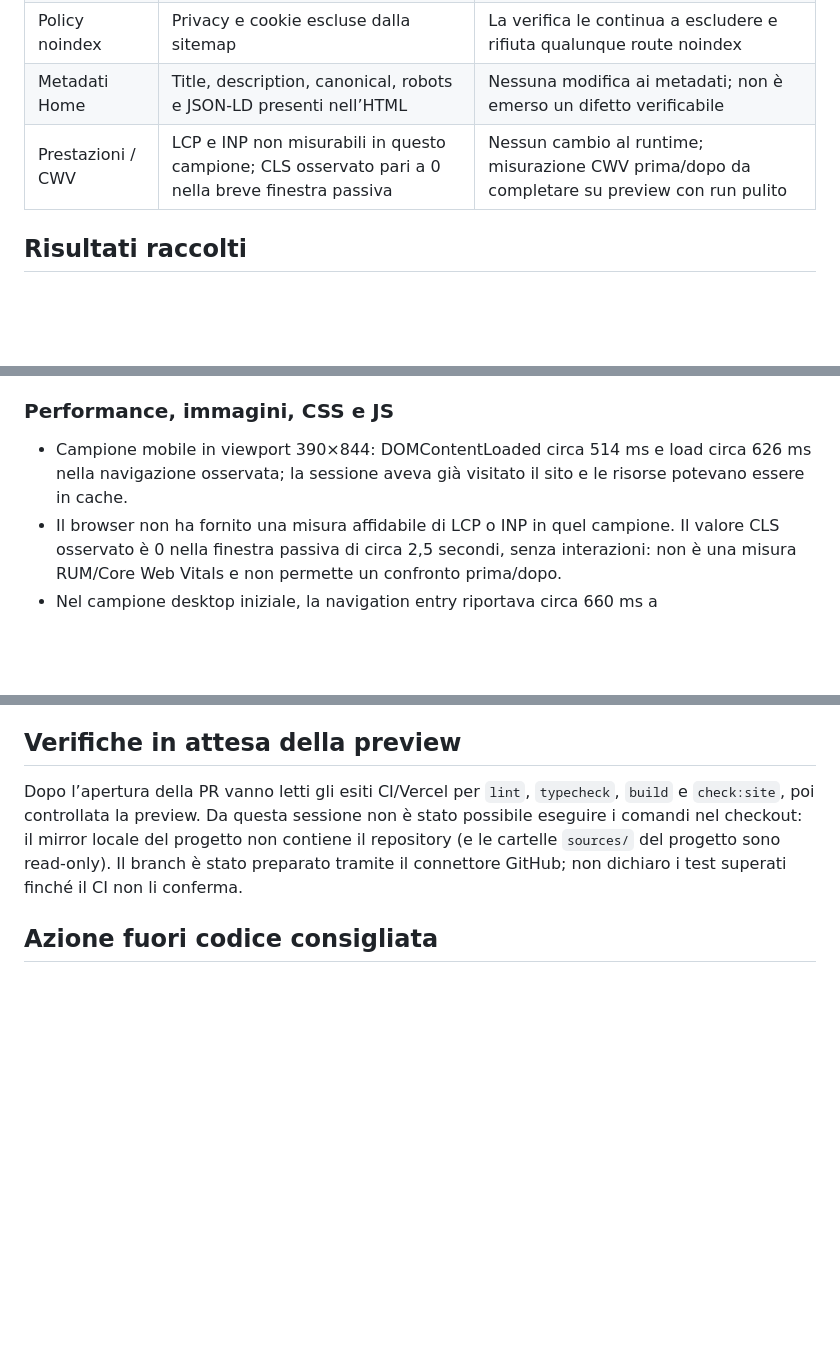
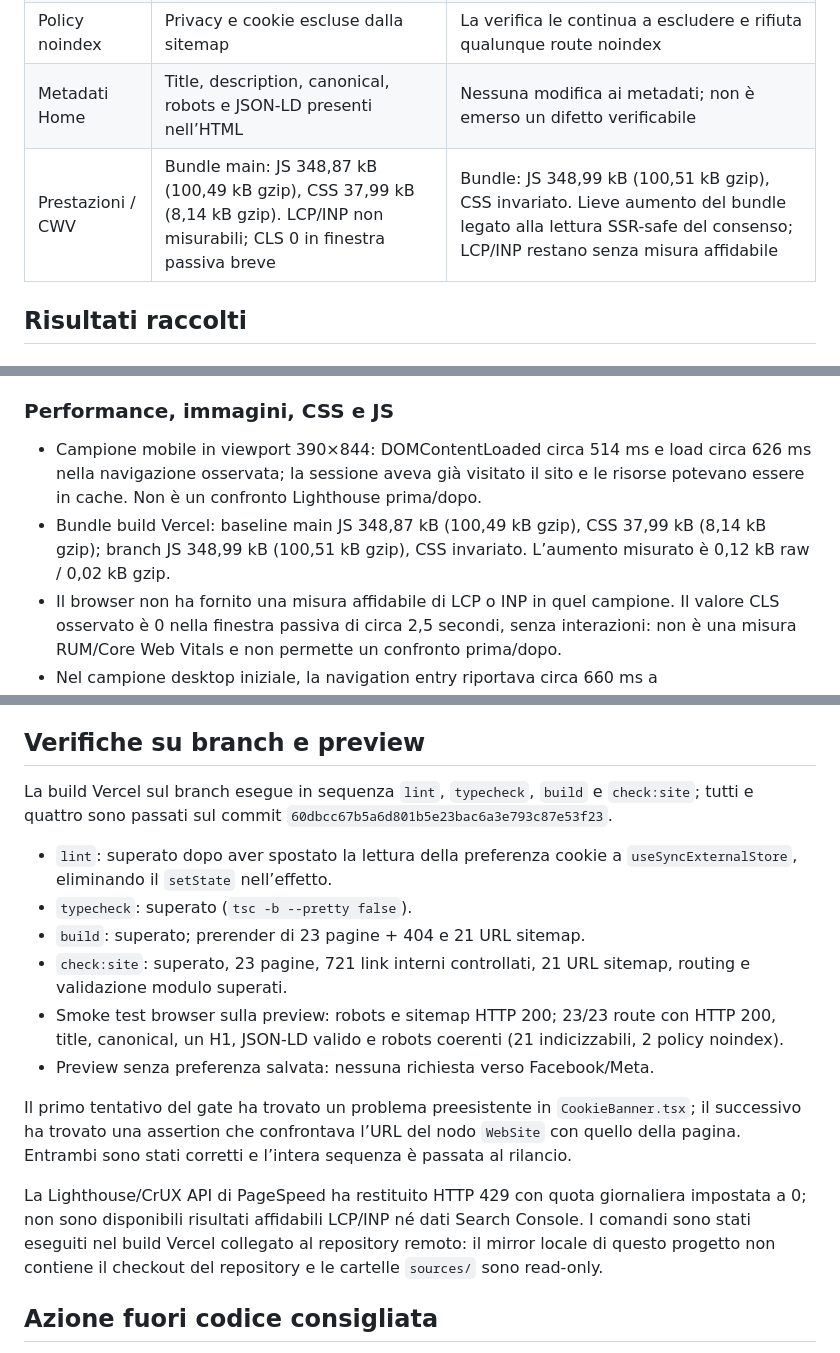
Before and after one commit to antozz996/zak-eventi-vercel, a Markdown page: SEO-PERFORMANCE-AUDIT-2026-10-08.md, 3 parts joined by grey strips. Drawn GitHub-style; blank space fills up the shorter version.

Commit message:
docs: record branch checks and preview results

```diff
--- a/SEO-PERFORMANCE-AUDIT-2026-10-08.md
+++ b/SEO-PERFORMANCE-AUDIT-2026-10-08.md
@@ -14,7 +14,7 @@ Nessuna modifica è stata applicata al DNS o alla configurazione Vercel. Non ho
 | Test sitemap | Assertion rigida `6`; errore nonostante 21 URL corretti | Calcola le route `noindex`, verifica origine, unicità e corrispondenza completa; atteso 21 |
 | Policy noindex | Privacy e cookie escluse dalla sitemap | La verifica le continua a escludere e rifiuta qualunque route noindex |
 | Metadati Home | Title, description, canonical, robots e JSON-LD presenti nell’HTML | Nessuna modifica ai metadati; non è emerso un difetto verificabile |
-| Prestazioni / CWV | LCP e INP non misurabili in questo campione; CLS osservato pari a 0 nella breve finestra passiva | Nessun cambio al runtime; misurazione CWV prima/dopo da completare su preview con run pulito |
+| Prestazioni / CWV | Bundle main: JS 348,87 kB (100,49 kB gzip), CSS 37,99 kB (8,14 kB gzip). LCP/INP non misurabili; CLS 0 in finestra passiva breve | Bundle: JS 348,99 kB (100,51 kB gzip), CSS invariato. Lieve aumento del bundle legato alla lettura SSR-safe del consenso; LCP/INP restano senza misura affidabile |
 
 ## Risultati raccolti
 
@@ -46,15 +46,27 @@ Nessuna modifica è stata applicata al DNS o alla configurazione Vercel. Non ho
 
 ### Performance, immagini, CSS e JS
 
-- Campione mobile in viewport 390×844: DOMContentLoaded circa 514 ms e load circa 626 ms nella navigazione osservata; la sessione aveva già visitato il sito e le risorse potevano essere in cache.
+- Campione mobile in viewport 390×844: DOMContentLoaded circa 514 ms e load circa 626 ms nella navigazione osservata; la sessione aveva già visitato il sito e le risorse potevano essere in cache. Non è un confronto Lighthouse prima/dopo.
+- Bundle build Vercel: baseline main JS 348,87 kB (100,49 kB gzip), CSS 37,99 kB (8,14 kB gzip); branch JS 348,99 kB (100,51 kB gzip), CSS invariato. L’aumento misurato è 0,12 kB raw / 0,02 kB gzip.
 - Il browser non ha fornito una misura affidabile di LCP o INP in quel campione. Il valore CLS osservato è 0 nella finestra passiva di circa 2,5 secondi, senza interazioni: non è una misura RUM/Core Web Vitals e non permette un confronto prima/dopo.
 - Nel campione desktop iniziale, la navigation entry riportava circa 660 ms a DOMContentLoaded e 806 ms a load; il trasferimento della sola navigazione HTML era circa 7,2 kB. Questi dati non sono un Lighthouse score né un peso pagina completo.
 - La copertina usa WebP responsive, la variante mobile `-720.webp` era selezionata a 390 px; le immagini non iniziali sono lazy. CSS e JS arrivano da asset statici Vercel con nomi hash. Non ho cambiato bundle, immagini o caching perché non è emersa una regressione misurabile da correggere in questa modifica.
 - L’endpoint recensioni restituisce 503 nel sito pubblico. Il repository documenta che Google Places non è configurato e che il 503 è il fallback previsto; rating statici non sono esposti nel JSON-LD.
 
-## Verifiche in attesa della preview
+## Verifiche su branch e preview
 
-Dopo l’apertura della PR vanno letti gli esiti CI/Vercel per `lint`, `typecheck`, `build` e `check:site`, poi controllata la preview. Da questa sessione non è stato possibile eseguire i comandi nel checkout: il mirror locale del progetto non contiene il repository (e le cartelle `sources/` del progetto sono read-only). Il branch è stato preparato tramite il connettore GitHub; non dichiaro i test superati finché il CI non li conferma.
+La build Vercel sul branch esegue in sequenza `lint`, `typecheck`, `build` e `check:site`; tutti e quattro sono passati sul commit `60dbcc67b5a6d801b5e23bac6a3e793c87e53f23`.
+
+- `lint`: superato dopo aver spostato la lettura della preferenza cookie a `useSyncExternalStore`, eliminando il `setState` nell’effetto.
+- `typecheck`: superato (`tsc -b --pretty false`).
+- `build`: superato; prerender di 23 pagine + 404 e 21 URL sitemap.
+- `check:site`: superato, 23 pagine, 721 link interni controllati, 21 URL sitemap, routing e validazione modulo superati.
+- Smoke test browser sulla preview: robots e sitemap HTTP 200; 23/23 route con HTTP 200, title, canonical, un H1, JSON-LD valido e robots coerenti (21 indicizzabili, 2 policy noindex).
+- Preview senza preferenza salvata: nessuna richiesta verso Facebook/Meta.
+
+Il primo tentativo del gate ha trovato un problema preesistente in `CookieBanner.tsx`; il successivo ha trovato una assertion che confrontava l’URL del nodo `WebSite` con quello della pagina. Entrambi sono stati corretti e l’intera sequenza è passata al rilancio.
+
+La Lighthouse/CrUX API di PageSpeed ha restituito HTTP 429 con quota giornaliera impostata a 0; non sono disponibili risultati affidabili LCP/INP né dati Search Console. I comandi sono stati eseguiti nel build Vercel collegato al repository remoto: il mirror locale di questo progetto non contiene il checkout del repository e le cartelle `sources/` sono read-only.
 
 ## Azione fuori codice consigliata
 
```
